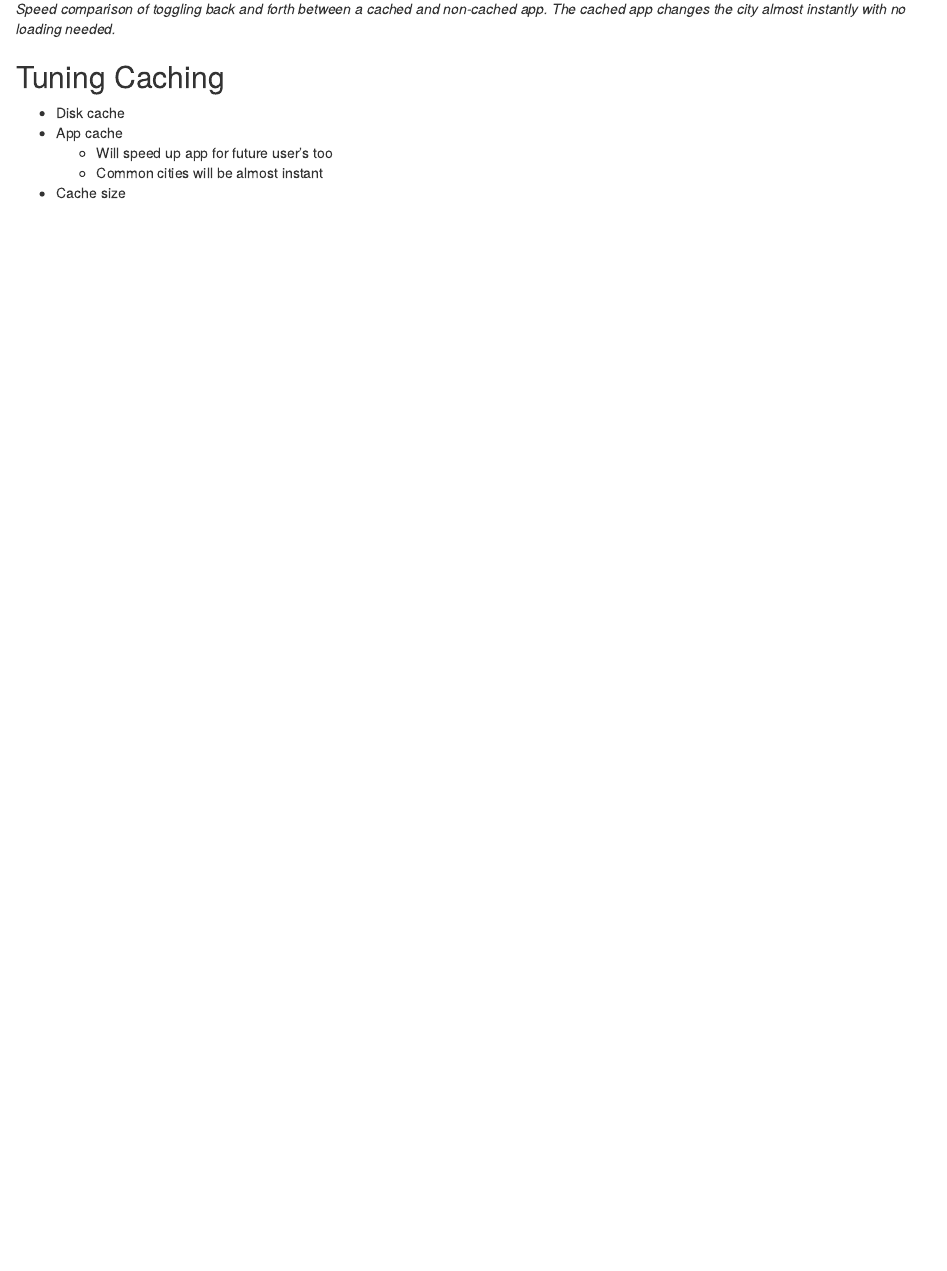
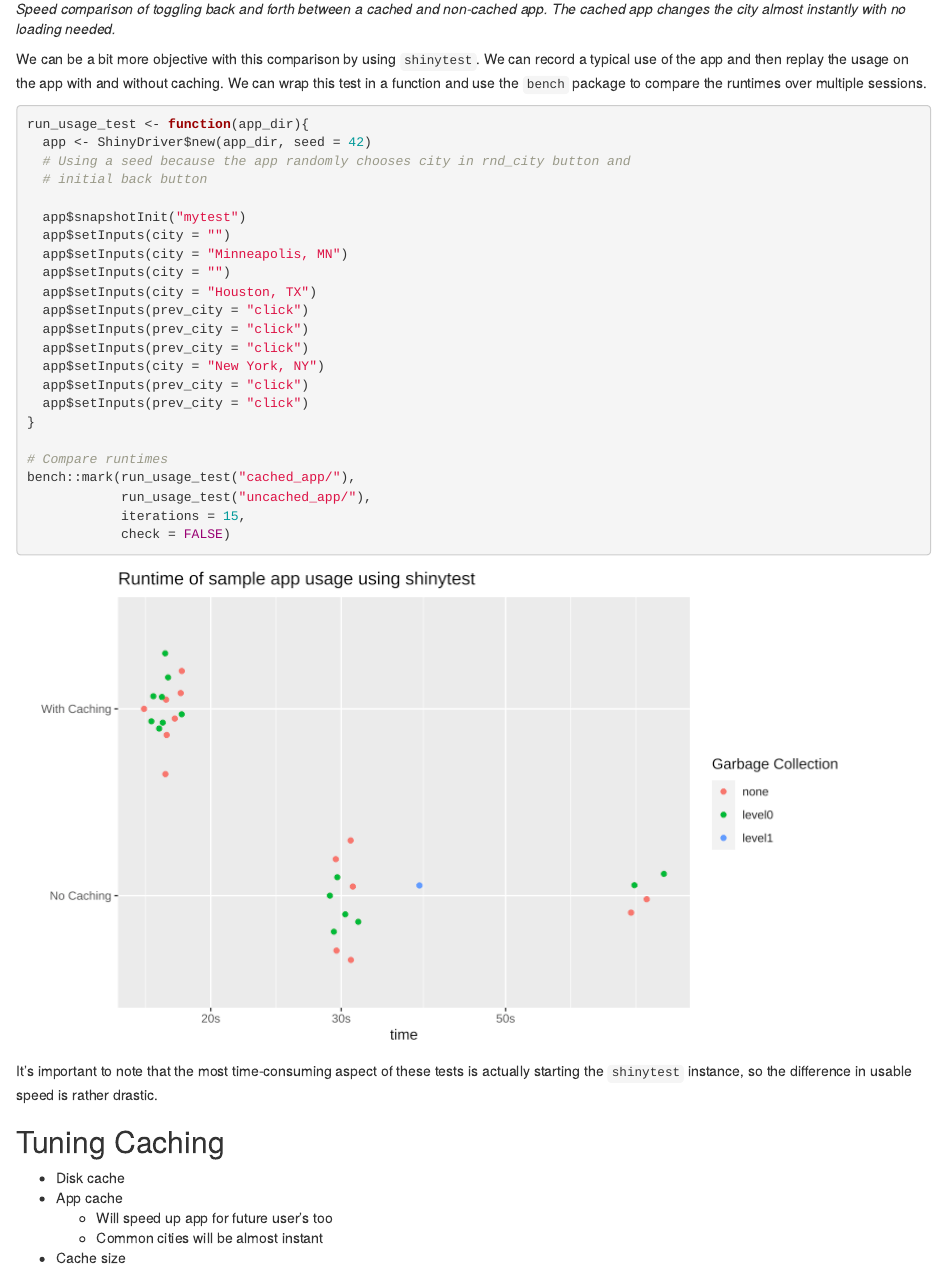
Before and after one commit to rstudio/shiny_app_stories, an R Markdown document (weather_lookup/post/blog_post.Rmd): the page in a window 1100 px wide, from 4720 px down. Rendered offline with R 4.5, knitr and Pandoc, with nearby package versions; some code elsewhere in the file could not run offline; common packages that the code uses without loading them are loaded.

Commit message:
Added plot of runtimes from shinytest comparison

````diff
--- a/weather_lookup/post/blog_post.Rmd
+++ b/weather_lookup/post/blog_post.Rmd
@@ -162,6 +162,39 @@ So how much of a benefit do we get from adding those three `bindCache()` calls t
 </video>
 _Speed comparison of toggling back and forth between a cached and non-cached app. The cached app changes the city almost instantly with no loading needed._
 
+
+We can be a bit more objective with this comparison by using `shinytest`. We can record a typical use of the app and then replay the usage on the app with and without caching. We can wrap this test in a function and use the `bench` package to compare the runtimes over multiple sessions.
+
+```{r, eval = FALSE, echo = TRUE}
+run_usage_test <- function(app_dir){
+  app <- ShinyDriver$new(app_dir, seed = 42)
+  # Using a seed because the app randomly chooses city in rnd_city button and
+  # initial back button
+
+  app$snapshotInit("mytest")
+  app$setInputs(city = "")
+  app$setInputs(city = "Minneapolis, MN")
+  app$setInputs(city = "")
+  app$setInputs(city = "Houston, TX")
+  app$setInputs(prev_city = "click")
+  app$setInputs(prev_city = "click")
+  app$setInputs(prev_city = "click")
+  app$setInputs(city = "New York, NY")
+  app$setInputs(prev_city = "click")
+  app$setInputs(prev_city = "click")
+}
+
+# Compare runtimes
+bench::mark(run_usage_test("cached_app/"),
+            run_usage_test("uncached_app/"),
+            iterations = 15,
+            check = FALSE)
+```
+
+![](runtime_comparison.png)
+
+It's important to note that the most time-consuming aspect of these tests is actually starting the `shinytest` instance, so the difference in usable speed is rather drastic.
+
 ## Tuning Caching
 - Disk cache
 - App cache
````
Also changed, not shown: weather_lookup/post/runtime_comparison.png (added).
